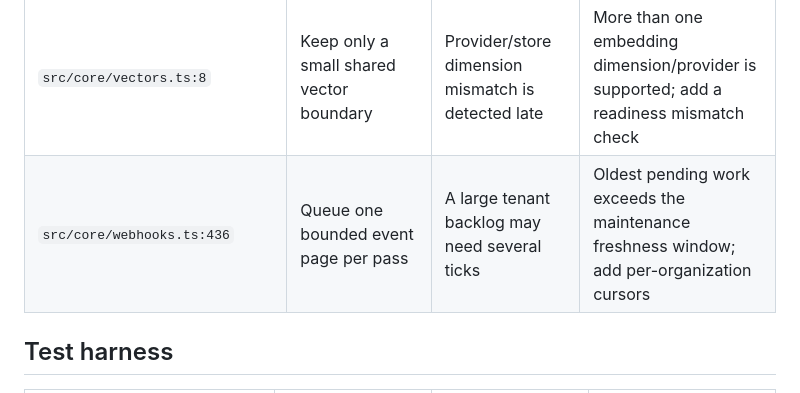
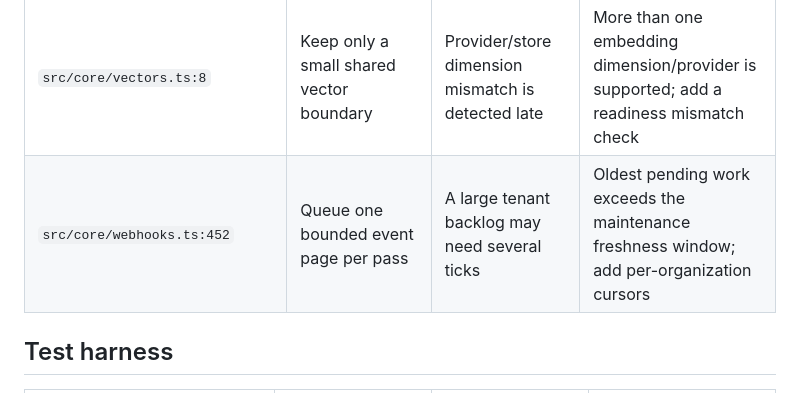
Before and after one commit to RamaAditya49/titen, a Markdown page: PONYTAIL-DEBT.md, the part around the change. GitHub-like rendering.

Commit message:
docs: refresh Ponytail debt locations
Co-Authored-By: CADIS <agent@cadis.digital>

```diff
--- a/PONYTAIL-DEBT.md
+++ b/PONYTAIL-DEBT.md
@@ -22,7 +22,7 @@ observed.
 | `src/core/indexing.ts:16` | Re-embed the current claim statement without a stored version hash | Repeated claim writes can waste embedding calls | Measured repeated embeddings are material; persist and compare the indexed statement hash |
 | `src/core/tokens.ts:4` | Conservative four-characters-per-token estimate | Less accurate for code and non-Latin text | A configured model tokenizer is available; retain this as the no-model fallback |
 | `src/core/vectors.ts:8` | Keep only a small shared vector boundary | Provider/store dimension mismatch is detected late | More than one embedding dimension/provider is supported; add a readiness mismatch check |
-| `src/core/webhooks.ts:436` | Queue one bounded event page per pass | A large tenant backlog may need several ticks | Oldest pending work exceeds the maintenance freshness window; add per-organization cursors |
+| `src/core/webhooks.ts:452` | Queue one bounded event page per pass | A large tenant backlog may need several ticks | Oldest pending work exceeds the maintenance freshness window; add per-organization cursors |
 
 ## Test harness
 
```
